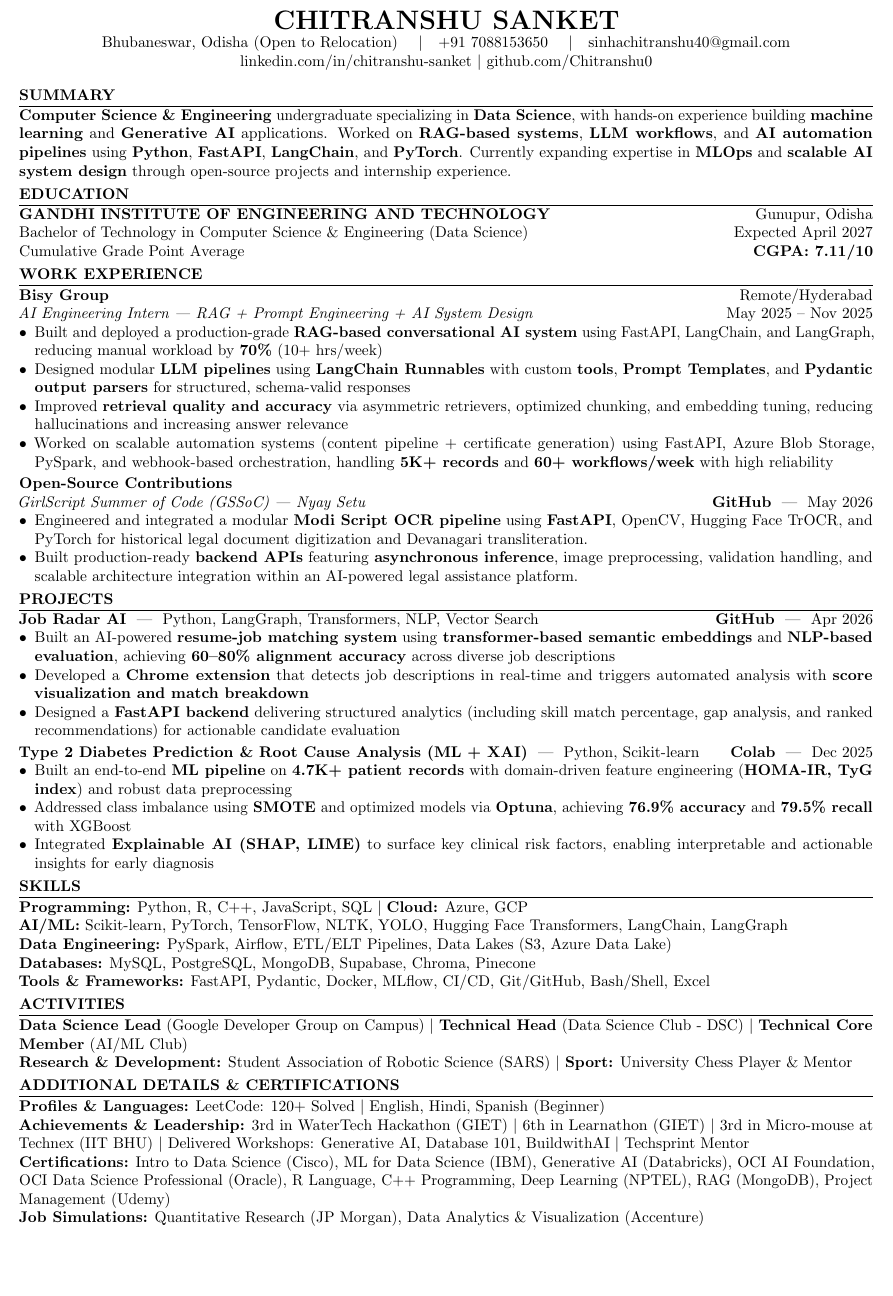
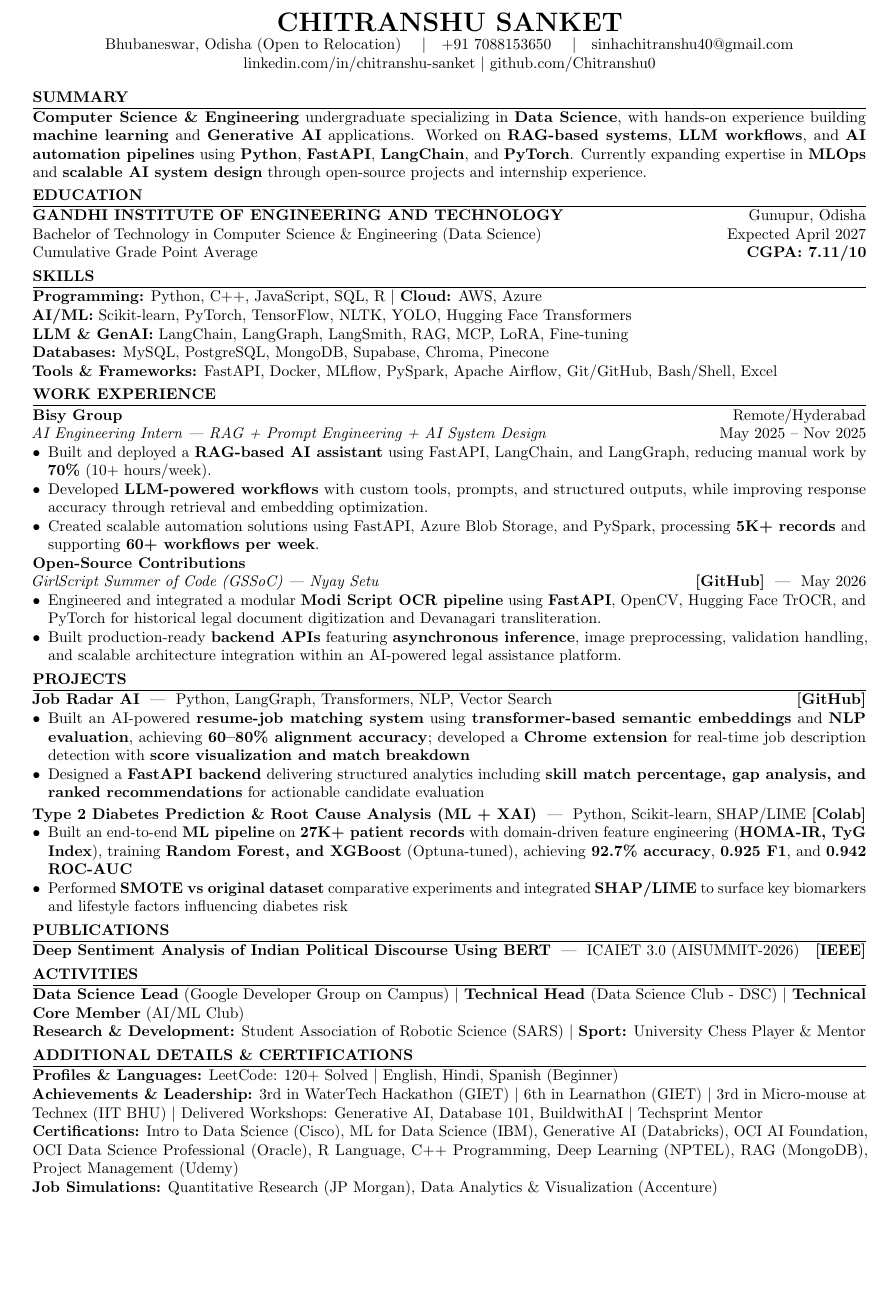
Before and after one commit to Chitranshu0/Chitranshu0, a LaTeX CV (Resume.tex): part of the page, cut so that both start at the same text, the shorter picture padded with empty space. Compiled offline with pdfLaTeX.

Commit message:
Revise Resume.tex with updated content and formatting
Updated margins and added new skills, publications, and activities sections. Enhanced project descriptions and improved formatting for clarity.

```diff
--- a/Resume.tex
+++ b/Resume.tex
@@ -2,7 +2,7 @@
 \let\showhyphens\relax
 
 % Ultra-compact margins
-\usepackage[a4paper,top=0.18in,bottom=0.32in,left=0.28in,right=0.34in]{geometry}
+\usepackage[a4paper,top=0.5in,bottom=0.1in,left=0.4in,right=0.4in]{geometry}
 
 \usepackage{titlesec}
 \usepackage{enumitem}
@@ -48,21 +48,28 @@
 Bachelor of Technology in Computer Science \& Engineering (Data Science) \hfill Expected April 2027 \\
 Cumulative Grade Point Average \hfill \textbf{CGPA: 7.11/10}
 
+%==================== SKILLS ====================
+\section*{SKILLS}
+\textbf{Programming:} Python, C++, JavaScript, SQL, R \textbar\ \textbf{Cloud:} AWS, Azure\\
+\textbf{AI/ML:} Scikit-learn, PyTorch, TensorFlow, NLTK, YOLO, Hugging Face Transformers \\
+\textbf{LLM \& GenAI:} LangChain, LangGraph, LangSmith, RAG, MCP, LoRA, Fine-tuning \\
+\textbf{Databases:} MySQL, PostgreSQL, MongoDB, Supabase, Chroma, Pinecone \\
+\textbf{Tools \& Frameworks:} FastAPI, Docker, MLflow, PySpark, Apache Airflow, Git/GitHub, Bash/Shell, Excel
+
 %==================== EXPERIENCE ====================
 \section*{WORK EXPERIENCE}
 
 \textbf{Bisy Group} \hfill Remote/Hyderabad \\
 \textit{AI Engineering Intern | RAG + Prompt Engineering + AI System Design} \hfill May 2025 -- Nov 2025
 \begin{itemize}
-\item Built and deployed a production-grade \textbf{RAG-based conversational AI system} using FastAPI, LangChain, and LangGraph, reducing manual workload by \textbf{70\%} (10+ hrs/week)
-\item Designed modular \textbf{LLM pipelines} using \textbf{LangChain Runnables} with custom \textbf{tools}, \textbf{Prompt Templates}, and \textbf{Pydantic output parsers} for structured, schema-valid responses
-\item Improved \textbf{retrieval quality and accuracy} via asymmetric retrievers, optimized chunking, and embedding tuning, reducing hallucinations and increasing answer relevance
-\item Worked on scalable automation systems (content pipeline + certificate generation) using FastAPI, Azure Blob Storage, PySpark, and webhook-based orchestration, handling \textbf{5K+ records} and \textbf{60+ workflows/week} with high reliability
+\item Built and deployed a \textbf{RAG-based AI assistant} using FastAPI, LangChain, and LangGraph, reducing manual work by \textbf{70\%} (10+ hours/week).
 
-\vspace{2pt}
+\item Developed \textbf{LLM-powered workflows} with custom tools, prompts, and structured outputs, while improving response accuracy through retrieval and embedding optimization.
+
+\item Created scalable automation solutions using FastAPI, Azure Blob Storage, and PySpark, processing \textbf{5K+ records} and supporting \textbf{60+ workflows per week}.
 \end{itemize}
 \textbf{Open-Source Contributions} \\
-\textit{GirlScript Summer of Code (GSSoC) | Nyay Setu} \hfill \href{https://github.com/viru0909-dev/nyay-setu-working/pull/249#pullrequestreview-4287195395}{\textbf{GitHub}} \ | \ May 2026
+\textit{GirlScript Summer of Code (GSSoC) | Nyay Setu} \hfill \href{https://github.com/viru0909-dev/nyay-setu-working/pull/249#pullrequestreview-4287195395}{\textbf{[GitHub]}} \ | \ May 2026
 \begin{itemize}
     \item Engineered and integrated a modular \textbf{Modi Script OCR pipeline} using \textbf{FastAPI}, OpenCV, Hugging Face TrOCR, and PyTorch for historical legal document digitization and Devanagari transliteration.
     \item Built production-ready \textbf{backend APIs} featuring \textbf{asynchronous inference}, image preprocessing, validation handling, and scalable architecture integration within an AI-powered legal assistance platform.
@@ -70,28 +77,22 @@ Cumulative Grade Point Average \hfill \textbf{CGPA: 7.11/10}
 
 %==================== PROJECTS ====================
 \section*{PROJECTS}
-\textbf{Job Radar AI} \ | \ Python, LangGraph, Transformers, NLP, Vector Search \hfill \href{https://github.com/Chitranshu0/job-radar-ai}{\textbf{GitHub}} \ | \ Apr 2026
+\textbf{Job Radar AI} \ | \ Python, LangGraph, Transformers, NLP, Vector Search \hfill \href{https://github.com/Chitranshu0/job-radar-ai}{\textbf{[GitHub]}}
 \begin{itemize}
-\item Built an AI-powered \textbf{resume-job matching system} using \textbf{transformer-based semantic embeddings} and \textbf{NLP-based evaluation}, achieving \textbf{60--80\% alignment accuracy} across diverse job descriptions
-\item Developed a \textbf{Chrome extension} that detects job descriptions in real-time and triggers automated analysis with \textbf{score visualization and match breakdown}
-\item Designed a \textbf{FastAPI backend} delivering structured analytics (including skill match percentage, gap analysis, and ranked recommendations) for actionable candidate evaluation
+\item Built an AI-powered \textbf{resume-job matching system} using \textbf{transformer-based semantic embeddings} and \textbf{NLP evaluation}, achieving \textbf{60--80\% alignment accuracy}; developed a \textbf{Chrome extension} for real-time job description detection with \textbf{score visualization and match breakdown}
+\item Designed a \textbf{FastAPI backend} delivering structured analytics including \textbf{skill match percentage, gap analysis, and ranked recommendations} for actionable candidate evaluation
 \end{itemize}
 
 \vspace{2pt}
-\textbf{Type 2 Diabetes Prediction \& Root Cause Analysis (ML + XAI)} \ | \ Python, Scikit-learn \hfill  \href{https://colab.research.google.com/drive/1ezmS7O8uzaDSUYd46a-CWHH5B3bJJ6Pi?usp=sharing}{\textbf{Colab}} \ | \ Dec 2025
+\textbf{Type 2 Diabetes Prediction \& Root Cause Analysis (ML + XAI)} \ | \ Python, Scikit-learn, SHAP/LIME \hfill  \href{https://colab.research.google.com/drive/1Az2UStytGZSfXifVXz3vzlCuv6JcI8jF?usp=sharing}{\textbf{[Colab]}}
 \begin{itemize}
-\item Built an end-to-end \textbf{ML pipeline} on \textbf{4.7K+ patient records} with domain-driven feature engineering (\textbf{HOMA-IR, TyG index}) and robust data preprocessing
-\item Addressed class imbalance using \textbf{SMOTE} and optimized models via \textbf{Optuna}, achieving \textbf{76.9\% accuracy} and \textbf{79.5\% recall} with XGBoost
-\item Integrated \textbf{Explainable AI (SHAP, LIME)} to surface key clinical risk factors, enabling interpretable and actionable insights for early diagnosis
+\item Built an end-to-end \textbf{ML pipeline} on \textbf{27K+ patient records} with domain-driven feature engineering (\textbf{HOMA-IR, TyG Index}), training \textbf{Random Forest, and XGBoost} (Optuna-tuned), achieving \textbf{92.7\% accuracy}, \textbf{0.925 F1}, and \textbf{0.942 ROC-AUC}
+\item Performed \textbf{SMOTE vs original dataset} comparative experiments and integrated \textbf{SHAP/LIME} to surface key biomarkers and lifestyle factors influencing diabetes risk
 \end{itemize}
 
-%==================== SKILLS ====================
-\section*{SKILLS}
-\textbf{Programming:} Python, R, C++, JavaScript, SQL \textbar\ \textbf{Cloud:} Azure, GCP \\
-\textbf{AI/ML:} Scikit-learn, PyTorch, TensorFlow, NLTK, YOLO, Hugging Face Transformers, LangChain, LangGraph \\
-\textbf{Data Engineering:} PySpark, Airflow, ETL/ELT Pipelines, Data Lakes (S3, Azure Data Lake) \\
-\textbf{Databases:} MySQL, PostgreSQL, MongoDB, Supabase, Chroma, Pinecone \\
-\textbf{Tools \& Frameworks:} FastAPI, Pydantic, Docker, MLflow, CI/CD, Git/GitHub, Bash/Shell, Excel
+%==================== PUBLICATIONS ====================
+\section*{PUBLICATIONS}
+\textbf{Deep Sentiment Analysis of Indian Political Discourse Using BERT} \ | \ ICAIET 3.0 (AISUMMIT-2026) \ \hfill \ \href{https://ieeexplore.ieee.org/stamp/stamp.jsp?}{\textbf{[IEEE]}}
 
 %==================== ACTIVITIES ====================
 \section*{ACTIVITIES}
@@ -100,7 +101,7 @@ Cumulative Grade Point Average \hfill \textbf{CGPA: 7.11/10}
 
 %==================== ADDITIONAL ====================
 \section*{ADDITIONAL DETAILS \& CERTIFICATIONS}
-\textbf{Profiles \& Languages:} LeetCode: 120+ Solved \textbar\ English, Hindi, Spanish (Beginner) \\
+\textbf{Profiles \& Languages:} \href{https://leetcode.com/u/Chitranshu0/}{LeetCode: 120+ Solved} \textbar\ English, Hindi, \href{https://www.duolingo.com/profile/Chitranshu0}{Spanish (Beginner)}\\
 \textbf{Achievements \& Leadership:} 3rd in WaterTech Hackathon (GIET) \textbar\ 6th in Learnathon (GIET) \textbar\ 3rd in Micro-mouse at Technex (IIT BHU) \textbar\ Delivered Workshops: Generative AI, Database 101, BuildwithAI \textbar\ Techsprint Mentor \\
 \textbf{Certifications:}
 \href{https://www.credly.com/badges/17c90d86-9797-4798-a088-4dcf9361e75b/linked_in_profile}{Intro to Data Science (Cisco)},
```
